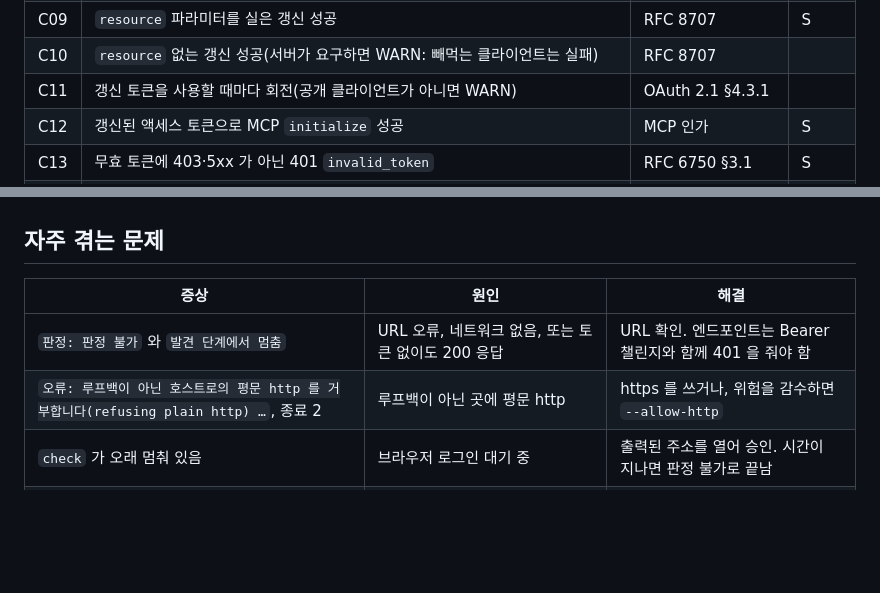
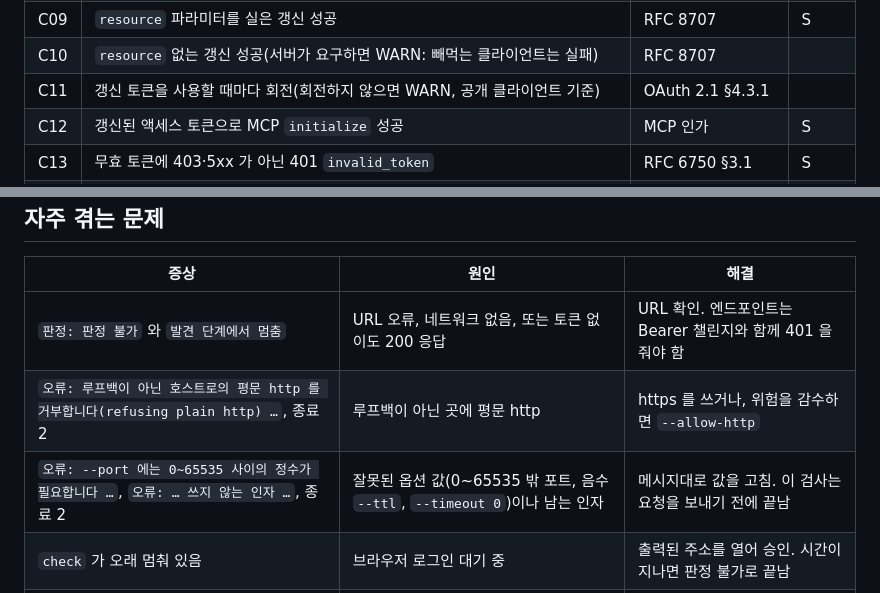
Before and after one commit to LeeGyeongPil/mcp-refresh-doctor, a Markdown page: README.ko.md, 2 parts joined by grey strips. Drawn GitHub-style; blank space fills up the shorter version.

```diff
--- a/README.ko.md
+++ b/README.ko.md
@@ -154,7 +154,7 @@ node dist/cli.js check https://your-server.example.com/mcp --out report.json
 | C08 | 첫 액세스 토큰으로 MCP `initialize` 성공 | MCP 인가 | S |
 | C09 | `resource` 파라미터를 실은 갱신 성공 | RFC 8707 | S |
 | C10 | `resource` 없는 갱신 성공(서버가 요구하면 WARN: 빼먹는 클라이언트는 실패) | RFC 8707 | |
-| C11 | 갱신 토큰을 사용할 때마다 회전(공개 클라이언트가 아니면 WARN) | OAuth 2.1 §4.3.1 | |
+| C11 | 갱신 토큰을 사용할 때마다 회전(회전하지 않으면 WARN, 공개 클라이언트 기준) | OAuth 2.1 §4.3.1 | |
 | C12 | 갱신된 액세스 토큰으로 MCP `initialize` 성공 | MCP 인가 | S |
 | C13 | 무효 토큰에 403·5xx 가 아닌 401 `invalid_token` | RFC 6750 §3.1 | S |
 | C14 | 회전 전 갱신 토큰 재사용을 거부(`invalid_grant`). 맨 마지막에 실행: 정상 서버는 이때 테스트 클라이언트의 토큰 묶음을 폐기 | OAuth 2.1, RFC 6749 §5.2 | |
@@ -235,6 +235,7 @@ flowchart LR
 |---|---|---|
 | `판정: 판정 불가` 와 `발견 단계에서 멈춤` | URL 오류, 네트워크 없음, 또는 토큰 없이도 200 응답 | URL 확인. 엔드포인트는 Bearer 챌린지와 함께 401 을 줘야 함 |
 | `오류: 루프백이 아닌 호스트로의 평문 http 를 거부합니다(refusing plain http) …`, 종료 2 | 루프백이 아닌 곳에 평문 http | https 를 쓰거나, 위험을 감수하면 `--allow-http` |
+| `오류: --port 에는 0~65535 사이의 정수가 필요합니다 …`, `오류: … 쓰지 않는 인자 …`, 종료 2 | 잘못된 옵션 값(0~65535 밖 포트, 음수 `--ttl`, `--timeout 0`)이나 남는 인자 | 메시지대로 값을 고침. 이 검사는 요청을 보내기 전에 끝남 |
 | `check` 가 오래 멈춰 있음 | 브라우저 로그인 대기 중 | 출력된 주소를 열어 승인. 시간이 지나면 판정 불가로 끝남 |
 | `토큰 점검 단계에서 멈춤: C06 요청이 응답을 받지 못함 …` | 로그인 뒤 요청에 답이 없음(연결 끊김 또는 `--timeout` 초과) | 다시 실행. 느린 네트워크라면 `--timeout` 을 늘림 |
 | `--wait-expiry` 가 느림 | 액세스 토큰 수명 전체를 기다림 | 연습용 서버는 `--ttl` 을 줄이거나 `--max-wait` 지정 |
```
Also changed, not shown: other parts of README.ko.md (+3 -3 lines), README.md (+4 -1 lines), docs/images/02-check-server-side.ko.png, docs/images/03-expired-403.ko.png, docs/images/03-expired-403.png.
